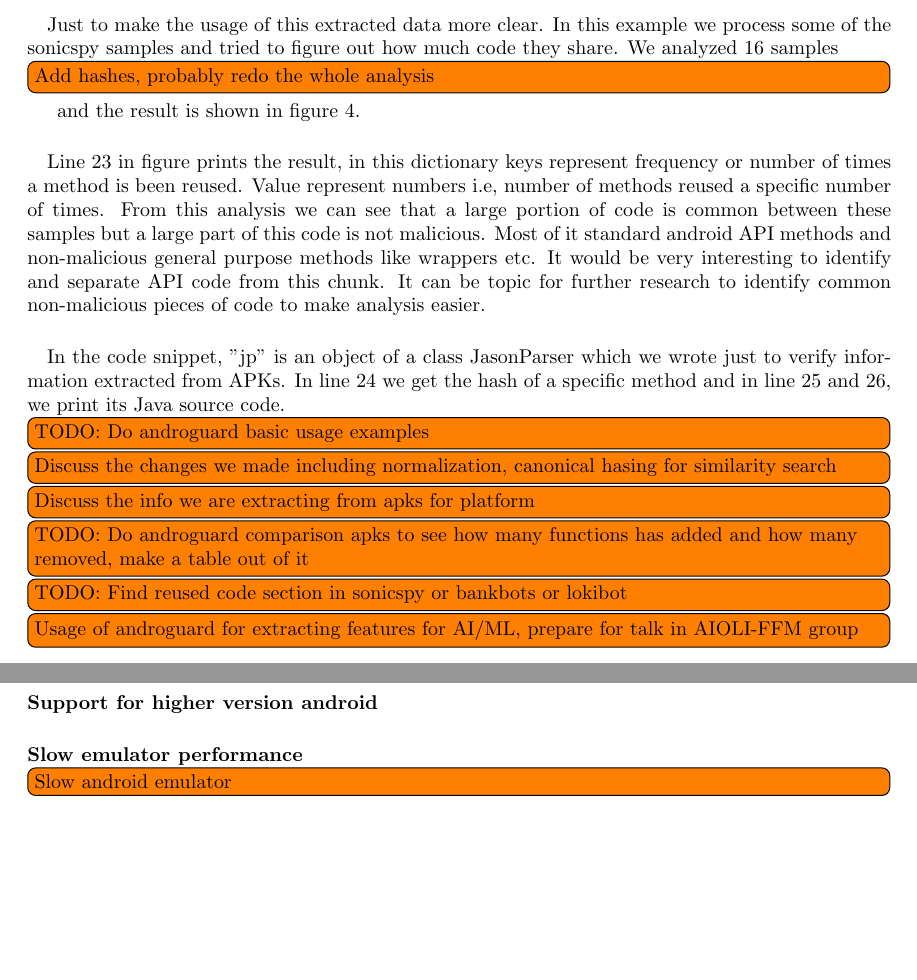
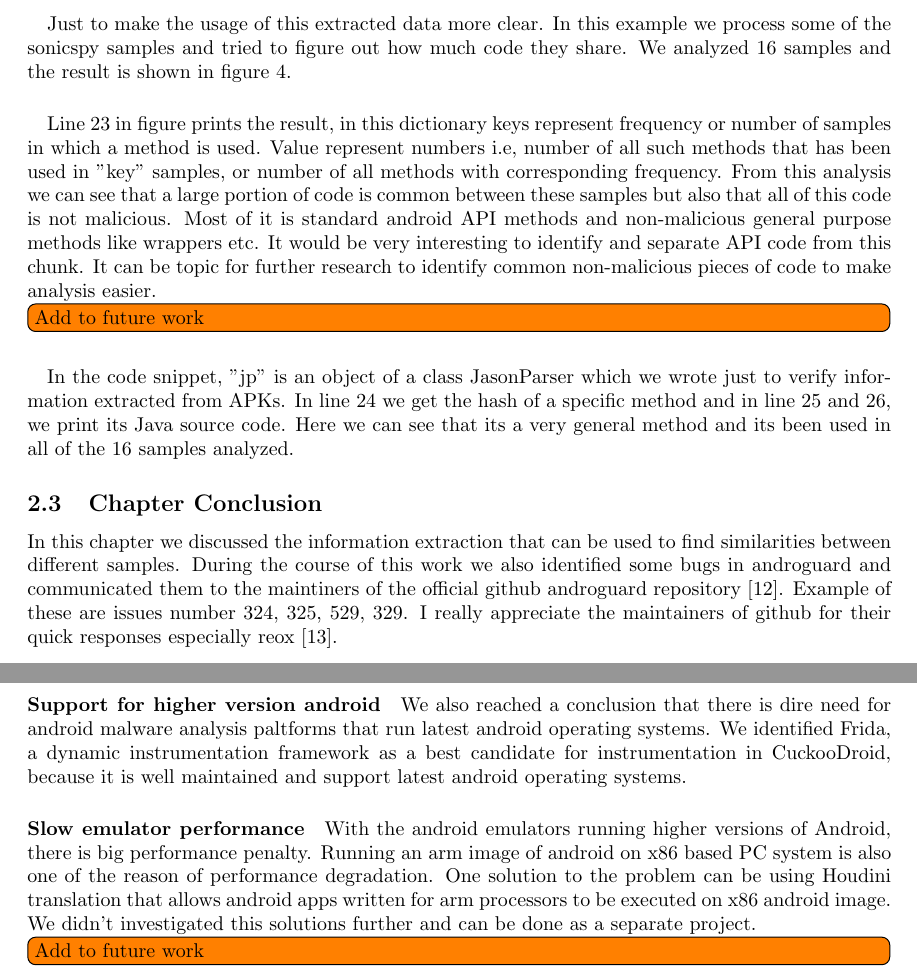
Before and after one commit to wickywaka/internship_report, a LaTeX document (main.tex, which reads chapters/chapter2_static_analysis.tex, chapters/chapter3_dynamic_analysis_1.tex): two parts of pages 17 and 28 of 30 before the commit and two parts of pages 17 and 28 of 31 after it, joined at a grey line, cut so that both start at the same text, the shorter picture padded with empty space. Compiled offline with pdfLaTeX.

Commit message:
Finished till chapter3, futurework todo

```diff
--- a/chapters/chapter2_static_analysis.tex
+++ b/chapters/chapter2_static_analysis.tex
@@ -215,23 +216,15 @@
 		\end{itemize}
 
 		\subsubsection{Example usage}
-		\paragraph{}Just to make the usage of this extracted data more clear. In this example we process some of the sonicspy samples and tried to figure out how much code they share. We analyzed 16 samples \todo[inline]{Add hashes, probably redo the whole analysis} and the result is shown in figure \ref{fig:sonicspy_freq}.
+		\paragraph{}Just to make the usage of this extracted data more clear. In this example we process some of the sonicspy samples and tried to figure out how much code they share. We analyzed 16 samples and the result is shown in figure \ref{fig:sonicspy_freq}.
 
 		\begin{figure}
 			\includegraphics[width=\textwidth]{sonicspy_freq.png}
 			\caption{Reused methods in sonicspy variants}
 			\label{fig:sonicspy_freq}
 		\end{figure}
-		\paragraph{} Line 23 in figure prints the result, in this dictionary keys represent frequency or number of times a method is been reused. Value represent numbers i.e, number of methods reused a specific number of times. From this analysis we can see that a large portion of code is common between these samples but a large part of this code is not malicious. Most of it standard android API methods and non-malicious general purpose methods like wrappers etc. It would be very interesting to identify and separate API code from this chunk. It can be topic for further research to identify common non-malicious pieces of code to make analysis easier.
+		\paragraph{} Line 23 in figure prints the result, in this dictionary keys represent frequency or number of samples in which a method is used. Value represent numbers i.e, number of all such methods that has been used in "key" samples, or number of all methods with corresponding frequency. From this analysis we can see that a large portion of code is common between these samples but also that all of this code is not malicious. Most of it is standard android API methods and non-malicious general purpose methods like wrappers etc. It would be very interesting to identify and separate API code from this chunk. It can be topic for further research to identify common non-malicious pieces of code to make analysis easier. \todo[inline]{Add to future work}
 
-		\paragraph{} In the code snippet, "jp" is an object of a class JasonParser which we wrote just to verify information extracted from APKs. In line 24 we get the hash of a specific method and in line 25 and 26, we print its Java source code.
-
-		\todo[inline]{TODO: Do androguard basic usage examples}
-		\todo[inline]{Discuss the changes we made including normalization, canonical hasing for similarity search}
-		\todo[inline]{Discuss the info we are extracting from apks for platform}
-		\todo[inline]{TODO: Do androguard comparison apks to see how many functions has added and how many removed, make a table out of it}
-		\todo[inline]{TODO: Find reused code section in sonicspy or bankbots or lokibot}
-		\todo[inline]{Usage of androguard for extracting features for AI/ML, prepare for talk in AIOLI-FFM group}
-		\todo[inline]{Ask lukas for some results from platform}
-		\todo[inline]{Improvements in androguard}
+		\paragraph{} In the code snippet, "jp" is an object of a class JasonParser which we wrote just to verify information extracted from APKs. In line 24 we get the hash of a specific method and in line 25 and 26, we print its Java source code. Here we can see that its a very general method and its been used in all of the 16 samples analyzed.
+		\subsection{Chapter Conclusion} In this chapter we discussed the information extraction that can be used to find similarities between different samples. During the course of this work we also identified some bugs in androguard and communicated them to the maintiners of the official github androguard repository \cite{desnos2017androguard}. Example of these are issues number 324, 325, 529, 329. I really appreciate the maintainers of github for their quick responses especially reox \cite{reox}.
 \end{document}
--- a/chapters/chapter3_dynamic_analysis_1.tex
+++ b/chapters/chapter3_dynamic_analysis_1.tex
@@ -257,6 +262,8 @@
-		\paragraph{Support for higher version android}
-		\paragraph{Slow emulator performance}
+		\paragraph{Emulator Anti Detection} Although during our dynamic analysis we didn't analyzed enough malicious samples make an estimate of the usage of emulation detection techniques in these samples, but a little search on the Internet revealed a several techniques that were very easy to implement and or integrate into an application and we reached the conclusion that it can be very easy for a determined threat actor to evade analysis and thus can make its way to popular android application distribution paltforms like google play store. We will give a bit more information about this topic in the next chapter.
 
-		\todo[inline]{Slow android emulator}
+		%\todo[inline]{Frida good because can adapt quickly to new threats and good support for higher version of android}
+		\paragraph{Support for higher version android} We also reached a conclusion that there is dire need for android malware analysis paltforms that run latest android operating systems. We identified Frida, a dynamic instrumentation framework as a best candidate for instrumentation in CuckooDroid, because it is well maintained and support latest android operating systems.
+
+		\paragraph{Slow emulator performance} With the android emulators running higher versions of Android, there is big performance penalty. Running an arm image of android on x86 based PC system is also one of the reason of performance degradation. One solution to the problem can be using Houdini translation that allows android apps written for arm processors to be executed on x86 android image. We didn't investigated this solutions further and can be done as a separate project. \todo[inline]{Add to future work}
 
 \end{document}
```
Also changed, not shown: References.bib (+21 -1 lines), chapters/chapter2_static_analysis.tex (3 more changed lines), chapters/chapter3_dynamic_analysis_1.tex (17 more changed lines), 2 other files.
